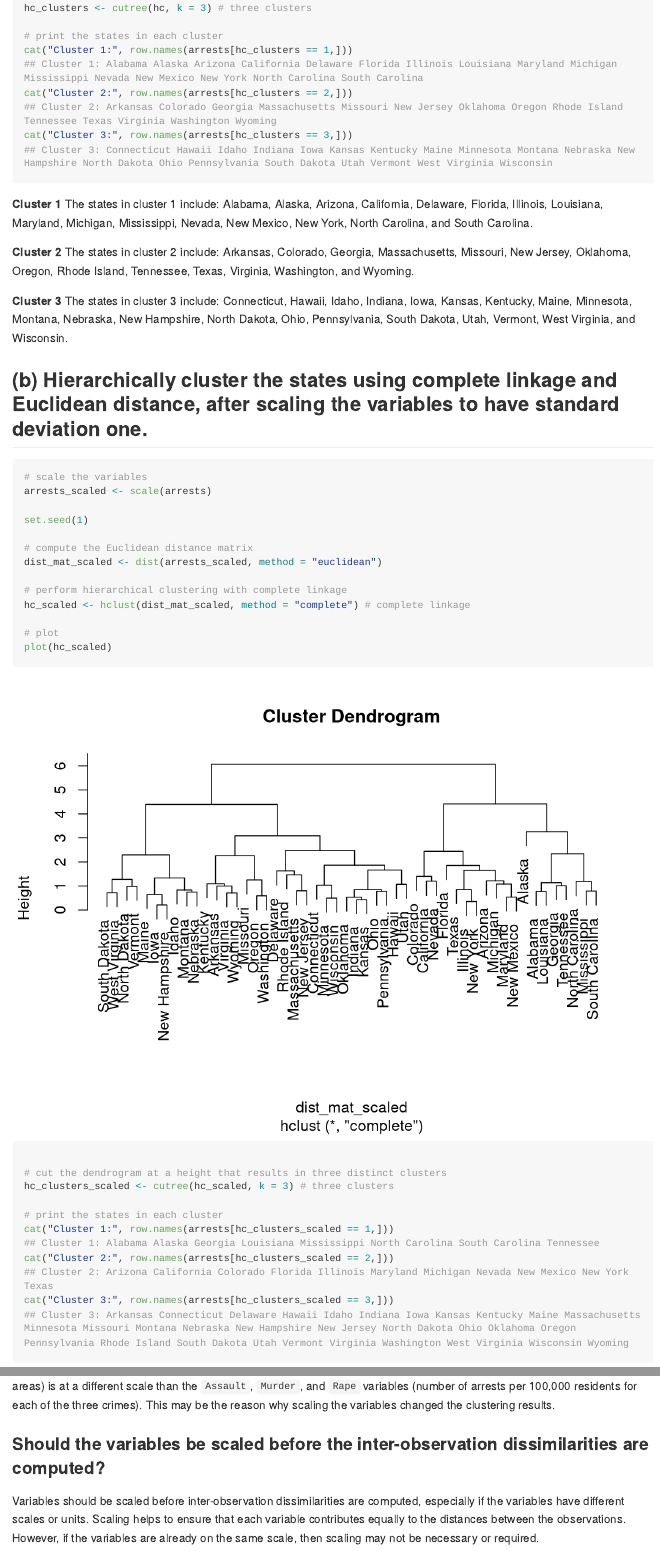
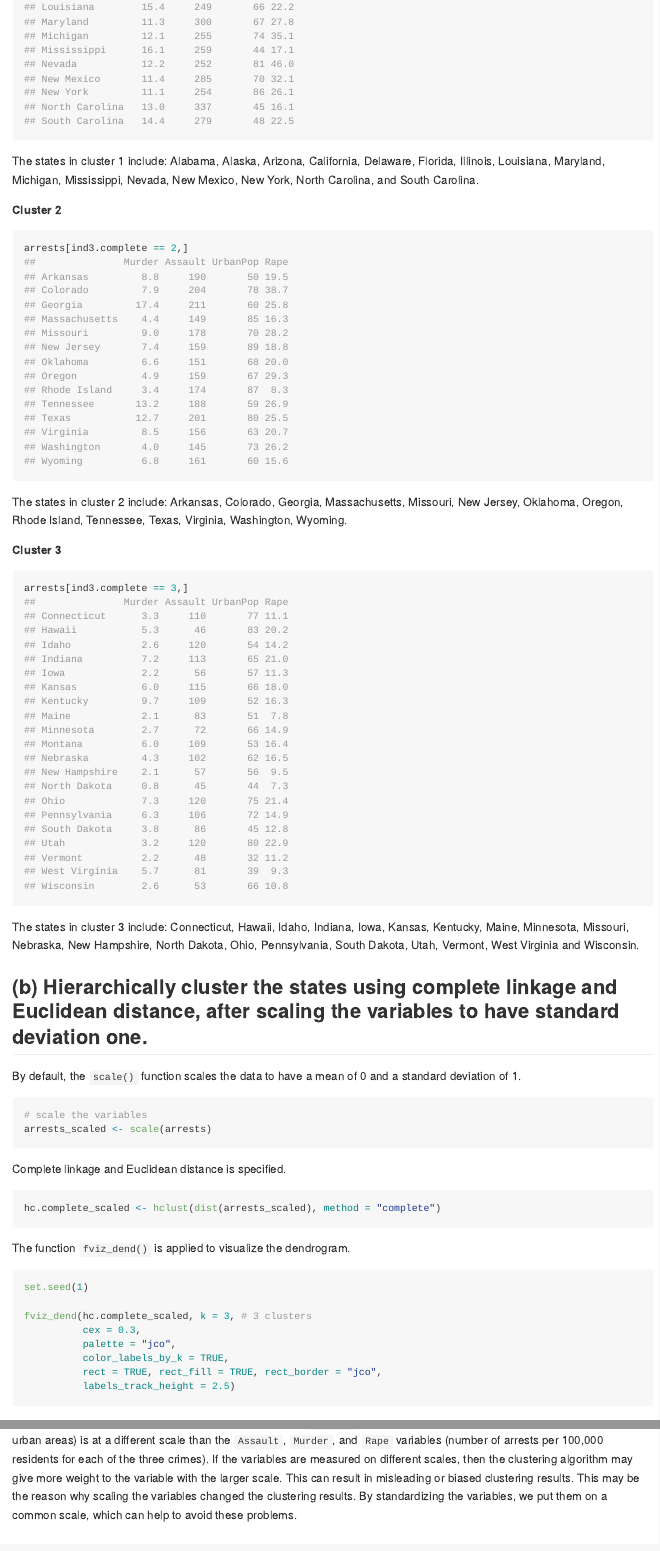
Before and after one commit to sarah-forrest/p8106_hw5_sef2183, an R Markdown document (p8106_hw5_sef2183.Rmd): the page in a window 1100 px wide, from 8640 px down before the commit and from 8440 px down after it, and a second part further down, joined at a grey line. Rendered offline with R 4.5, knitr and Pandoc, with nearby package versions; some code elsewhere in the file could not run offline; long lines of code are wrapped.

Commit message:
Problem 2 commit

````diff
--- a/p8106_hw5_sef2183.Rmd
+++ b/p8106_hw5_sef2183.Rmd
@@ -213,8 +220,2 @@ plot(hc)
 
 # cut the dendrogram at a height that results in three distinct clusters
-hc_clusters <- cutree(hc, k = 3) # three clusters
-
-# print the states in each cluster
-cat("Cluster 1:", row.names(arrests[hc_clusters == 1,]))
-cat("Cluster 2:", row.names(arrests[hc_clusters == 2,]))
-cat("Cluster 3:", row.names(arrests[hc_clusters == 3,]))
@@ -224,32 +231,46 @@ cat("Cluster 3:", row.names(arrests[hc_clusters == 3,]))
 The states in cluster 1 include: Alabama, Alaska, Arizona, California, Delaware, Florida, Illinois, Louisiana, Maryland, Michigan, Mississippi, Nevada, New Mexico, New York, North Carolina, and South Carolina.
 
 **Cluster 2**
-The states in cluster 2 include: Arkansas, Colorado, Georgia, Massachusetts, Missouri, New Jersey, Oklahoma, Oregon, Rhode Island, Tennessee, Texas, Virginia, Washington, and Wyoming.
+
+```{r}
+arrests[ind3.complete == 2,]
+```
+
+The states in cluster 2 include: Arkansas, Colorado, Georgia, Massachusetts, Missouri, New Jersey, Oklahoma, Oregon, Rhode Island, Tennessee, Texas, Virginia, Washington, Wyoming.
 
 **Cluster 3**
-The states in cluster 3 include: Connecticut, Hawaii, Idaho, Indiana, Iowa, Kansas, Kentucky, Maine, Minnesota, Montana, Nebraska, New Hampshire, North Dakota, Ohio, Pennsylvania, South Dakota, Utah, Vermont, West Virginia, and Wisconsin.
+
+```{r}
+arrests[ind3.complete == 3,]
+```
+
+The states in cluster 3 include: Connecticut, Hawaii, Idaho, Indiana, Iowa, Kansas, Kentucky, Maine, Minnesota, Missouri, Nebraska, New Hampshire, North Dakota, Ohio, Pennsylvania, South Dakota, Utah, Vermont, West Virginia and Wisconsin.
 
 ## (b) Hierarchically cluster the states using complete linkage and Euclidean distance, after scaling the variables to have standard deviation one.
+
+By default, the `scale()` function scales the data to have a mean of 0 and a standard deviation of 1.
 
 ```{r}
 # scale the variables
 arrests_scaled <- scale(arrests)
+```
 
+Complete linkage and Euclidean distance is specified.
+
+```{r}
+hc.complete_scaled <- hclust(dist(arrests_scaled), method = "complete")
+```
+
+The function `fviz_dend()` is applied to visualize the dendrogram.
+
+```{r}
 set.seed(1)
 
-# compute the Euclidean distance matrix
-dist_mat_scaled <- dist(arrests_scaled, method = "euclidean")
-
-# perform hierarchical clustering with complete linkage
-hc_scaled <- hclust(dist_mat_scaled, method = "complete") # complete linkage
-
-# plot
-plot(hc_scaled)
+fviz_dend(hc.complete_scaled, k = 3, # 3 clusters
+          cex = 0.3,
+          palette = "jco",
+          color_labels_by_k = TRUE,
+          rect = TRUE, rect_fill = TRUE, rect_border = "jco",
+          labels_track_height = 2.5)
 
 # cut the dendrogram at a height that results in three distinct clusters
-hc_clusters_scaled <- cutree(hc_scaled, k = 3) # three clusters
-
-# print the states in each cluster
-cat("Cluster 1:", row.names(arrests[hc_clusters_scaled == 1,]))
-cat("Cluster 2:", row.names(arrests[hc_clusters_scaled == 2,]))
-cat("Cluster 3:", row.names(arrests[hc_clusters_scaled == 3,]))
@@ -270,4 +308,5 @@ Scaling the variables changed the clustering results. This can be due to a chang
+It's possible that scaling the variables may lead to more meaningful clusters, especially in scenarios where the variables are measured on different scales or units. In this dataset, the `UrbanPop` variable (percent of the population in each state living in urban areas) is at a different scale than the `Assault`, `Murder`, and `Rape` variables (number of arrests per 100,000 residents for each of the three crimes). If the variables are measured on different scales, then the clustering algorithm may give more weight to the variable with the larger scale. This can result in misleading or biased clustering results. This may be the reason why scaling the variables changed the clustering results. By standardizing the variables, we put them on a common scale, which can help to avoid these problems.
 
 ### Should the variables be scaled before the inter-observation dissimilarities are computed?
 
-Variables should be scaled before inter-observation dissimilarities are computed, especially if the variables have different scales or units. Scaling helps to ensure that each variable contributes equally to the distances between the observations. However, if the variables are already on the same scale, then scaling may not be necessary or required.
+**Variables should be scaled before inter-observation dissimilarities are computed**, especially if the variables are measured on different scales or units. Scaling helps to ensure that each variable contributes equally to the distances between the observations. Scaling the variables before computing inter-observation dissimilarities can help to ensure that the clustering analysis is not biased by differences in the scales of the variables. However, if the variables are already on the same scale, then scaling may not be necessary or required.
````
Also changed, not shown: p8106_hw5_sef2183.md, p8106_hw5_sef2183_files/figure-gfm/unnamed-chunk-16-1.png, p8106_hw5_sef2183_files/figure-gfm/unnamed-chunk-22-1.png (added), p8106_hw5_sef2183.Rmd (50 more changed lines).
